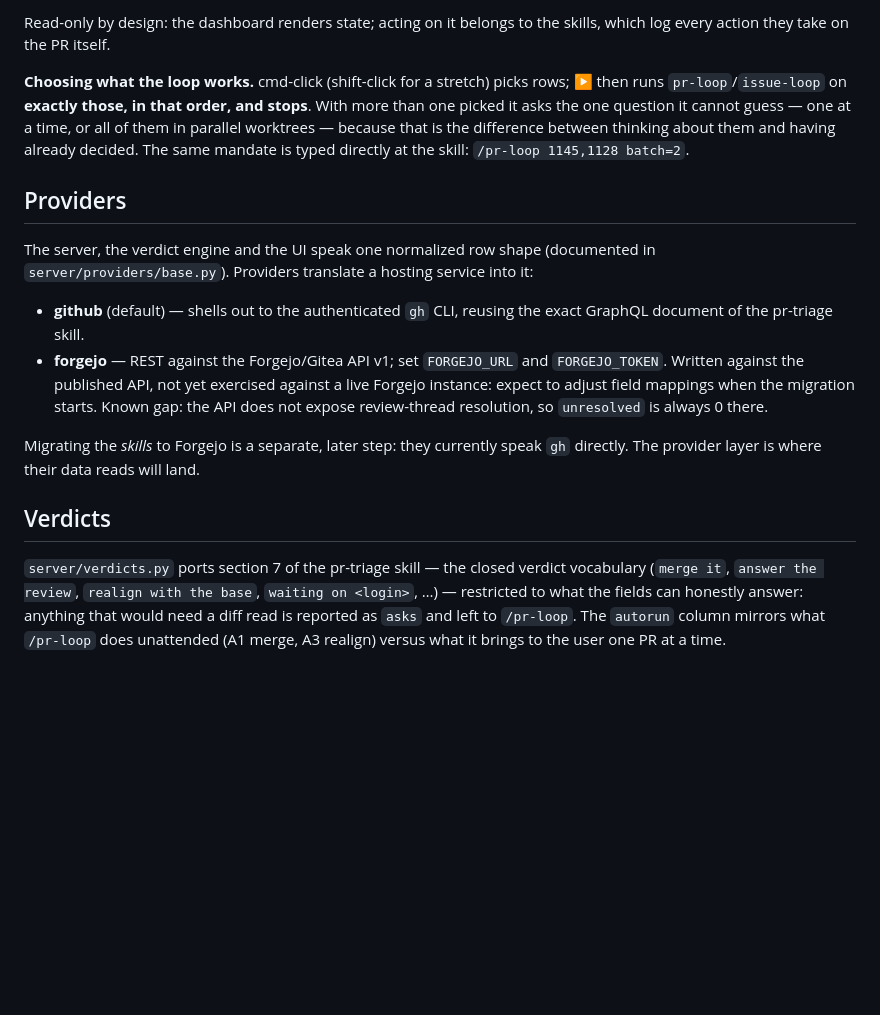
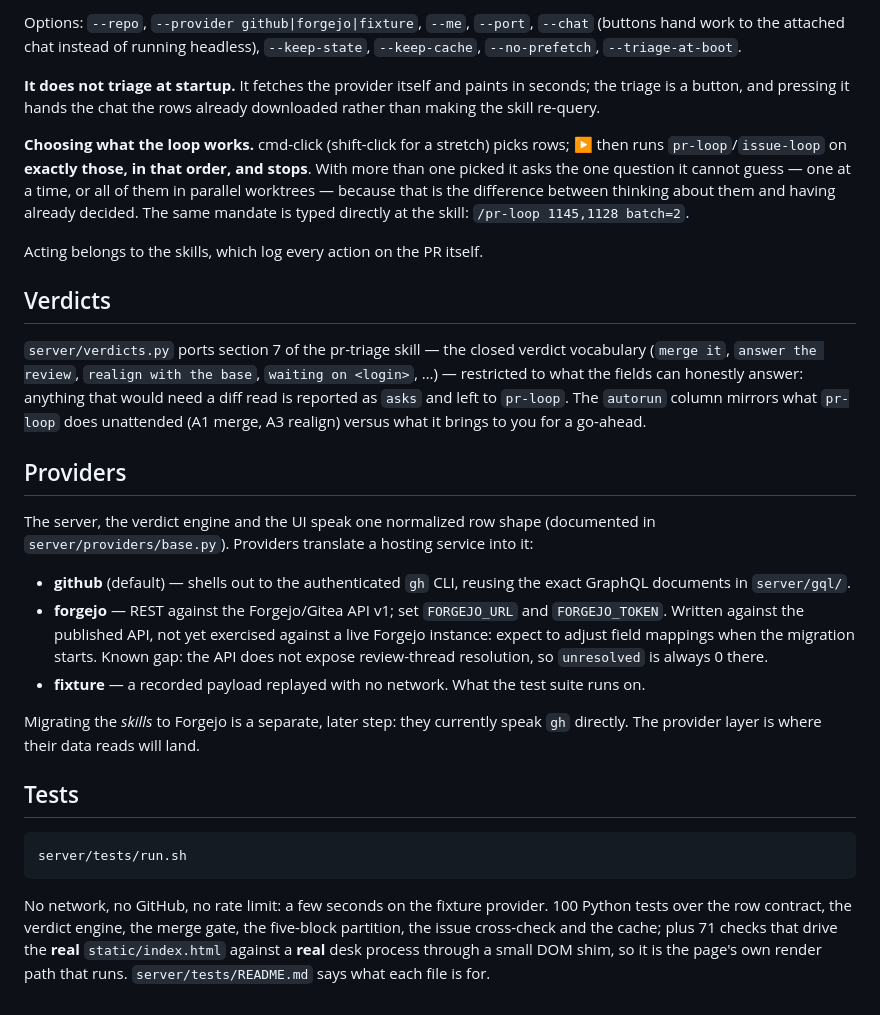
Before and after one commit to fporcari/git-workflow, a Markdown page: README.md, the part around one of its changes. GitHub-like rendering; blank space fills up the shorter version.

````diff
--- a/README.md
+++ b/README.md
@@ -42,6 +135,11 @@ play, next move with the `/pr-loop` autorun class, reviews, linked issues.
 
-Read-only by design: the dashboard renders state; acting on it belongs to the
-skills, which log every action they take on the PR itself.
+Options: `--repo`, `--provider github|forgejo|fixture`, `--me`, `--port`,
+`--chat` (buttons hand work to the attached chat instead of running headless),
+`--keep-state`, `--keep-cache`, `--no-prefetch`, `--triage-at-boot`.
+
+**It does not triage at startup.** It fetches the provider itself and paints
+in seconds; the triage is a button, and pressing it hands the chat the rows
+already downloaded rather than making the skill re-query.
 
 **Choosing what the loop works.** cmd-click (shift-click for a stretch) picks
 rows; ▶ then runs `pr-loop`/`issue-loop` on **exactly those, in that order,
@@ -50,6 +148,17 @@ guess — one at a time, or all of them in parallel worktrees — because that i
 the difference between thinking about them and having already decided. The
 same mandate is typed directly at the skill: `/pr-loop 1145,1128 batch=2`.
 
+Acting belongs to the skills, which log every action on the PR itself.
+
+## Verdicts
+
+`server/verdicts.py` ports section 7 of the pr-triage skill — the closed
+verdict vocabulary (`merge it`, `answer the review`, `realign with the base`,
+`waiting on <login>`, …) — restricted to what the fields can honestly answer:
+anything that would need a diff read is reported as `asks` and left to
+`pr-loop`. The `autorun` column mirrors what `pr-loop` does unattended (A1
+merge, A3 realign) versus what it brings to you for a go-ahead.
+
 ## Providers
 
 The server, the verdict engine and the UI speak one normalized row shape
@@ -57,21 +166,27 @@ The server, the verdict engine and the UI speak one normalized row shape
 service into it:
 
 - **github** (default) — shells out to the authenticated `gh` CLI, reusing the
-  exact GraphQL document of the pr-triage skill.
+  exact GraphQL documents in `server/gql/`.
 - **forgejo** — REST against the Forgejo/Gitea API v1; set `FORGEJO_URL` and
   `FORGEJO_TOKEN`. Written against the published API, not yet exercised
   against a live Forgejo instance: expect to adjust field mappings when the
   migration starts. Known gap: the API does not expose review-thread
   resolution, so `unresolved` is always 0 there.
+- **fixture** — a recorded payload replayed with no network. What the test
+  suite runs on.
 
 Migrating the *skills* to Forgejo is a separate, later step: they currently
 speak `gh` directly. The provider layer is where their data reads will land.
 
-## Verdicts
+## Tests
 
-`server/verdicts.py` ports section 7 of the pr-triage skill — the closed
-verdict vocabulary (`merge it`, `answer the review`, `realign with the base`,
-`waiting on <login>`, …) — restricted to what the fields can honestly answer:
-anything that would need a diff read is reported as `asks` and left to
-`/pr-loop`. The `autorun` column mirrors what `/pr-loop` does unattended (A1
-merge, A3 realign) versus what it brings to the user one PR at a time.
+```bash
+server/tests/run.sh
+```
+
+No network, no GitHub, no rate limit: a few seconds on the fixture provider.
+100 Python tests over the row contract, the verdict engine, the merge gate,
+the five-block partition, the issue cross-check and the cache; plus 71 checks
+that drive the **real** `static/index.html` against a **real** desk process
+through a small DOM shim, so it is the page's own render path that runs.
+`server/tests/README.md` says what each file is for.
````
Also changed, not shown: other parts of README.md (+108 -15 lines).
